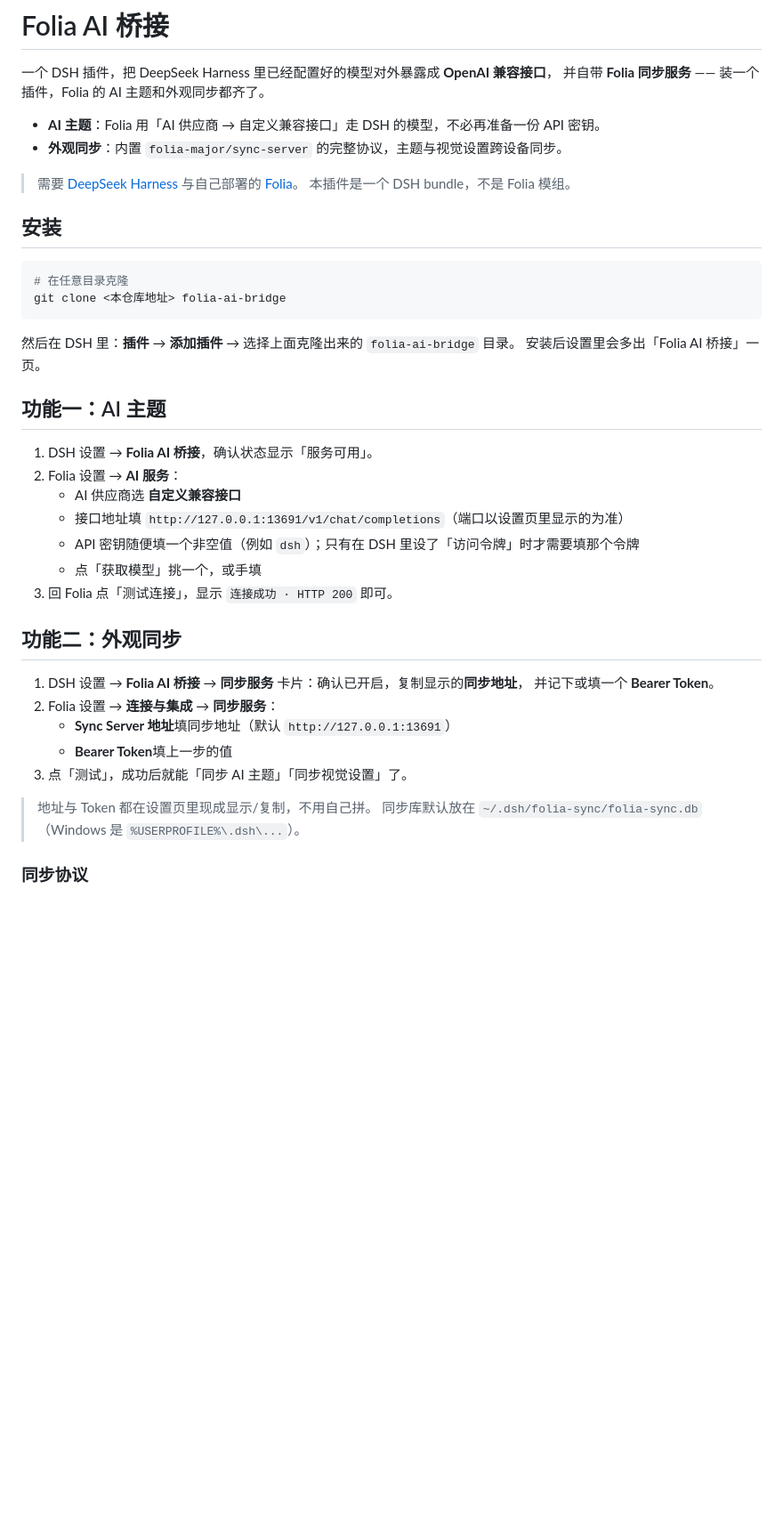
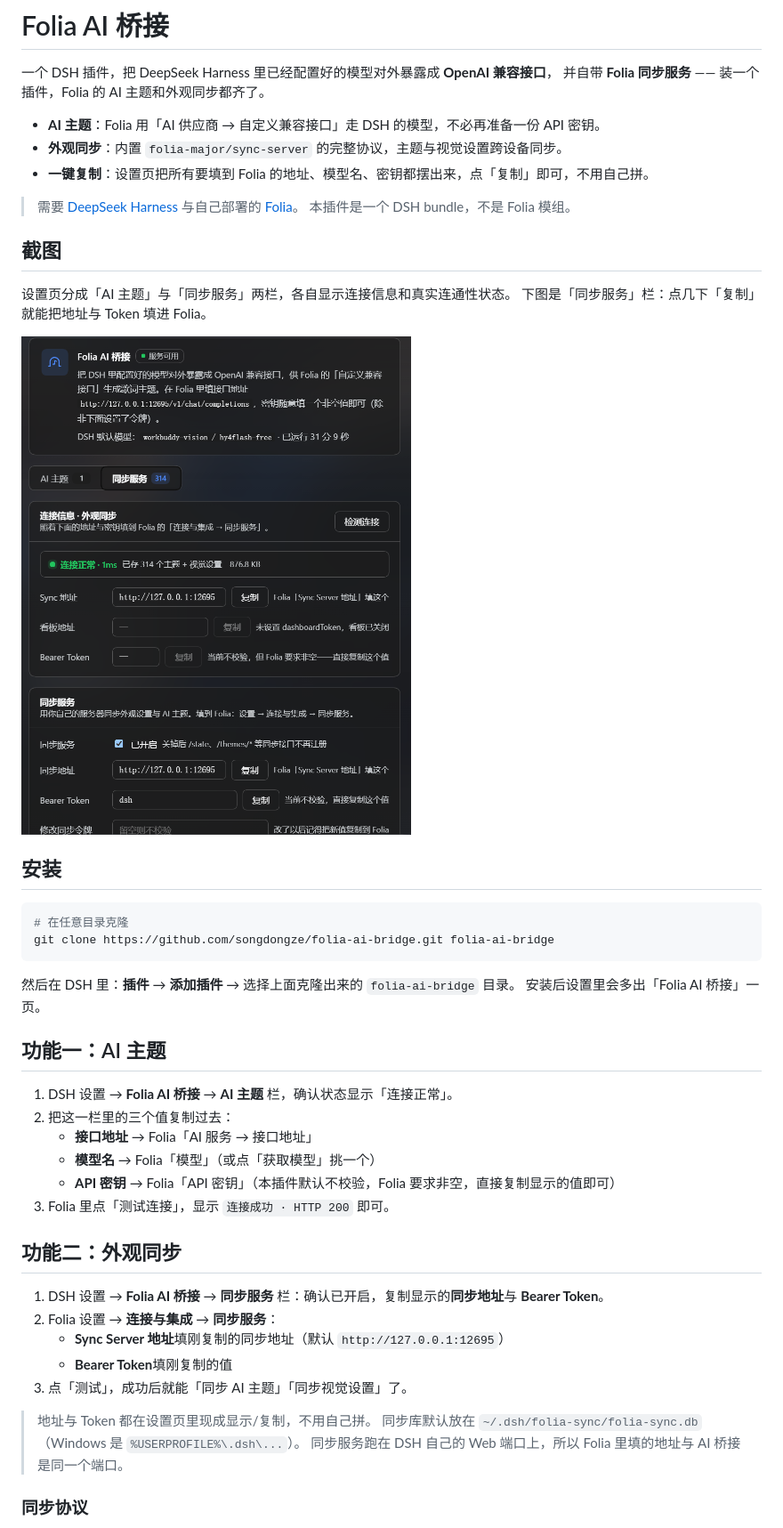
Before and after one commit to songdongze/folia-ai-bridge, a Markdown page: README.md, the part around one of its changes. Shown at 89% size. GitHub-like rendering; pictures changed too: docs/screenshots/settings-sync.png (added); blank space fills up the shorter version.

Commit message:
docs: 上传设置页截图与完整功能介绍
- docs/screenshots/settings-sync.png：同步服务栏设置页截图
- README：新增截图展示、AI/同步两栏功能说明、一键复制介绍
- 端口统一改为动态的 12695（以设置页显示为准）
- 明确插件只展示配置、不自动写入 Folia

````diff
--- a/README.md
+++ b/README.md
@@ -5,15 +5,23 @@
 
 - **AI 主题**：Folia 用「AI 供应商 → 自定义兼容接口」走 DSH 的模型，不必再准备一份 API 密钥。
 - **外观同步**：内置 `folia-major/sync-server` 的完整协议，主题与视觉设置跨设备同步。
+- **一键复制**：设置页把所有要填到 Folia 的地址、模型名、密钥都摆出来，点「复制」即可，不用自己拼。
 
 > 需要 [DeepSeek Harness](https://github.com/deepseek-ai) 与自己部署的 [Folia](https://github.com/chthollyphile/folia-major)。
 > 本插件是一个 DSH bundle，不是 Folia 模组。
+
+## 截图
+
+设置页分成「AI 主题」与「同步服务」两栏，各自显示连接信息和真实连通性状态。
+下图是「同步服务」栏：点几下「复制」就能把地址与 Token 填进 Folia。
+
+![设置页 · 同步服务](docs/screenshots/settings-sync.png)
 
 ## 安装
 
 ```powershell
 # 在任意目录克隆
-git clone <本仓库地址> folia-ai-bridge
+git clone https://github.com/songdongze/folia-ai-bridge.git folia-ai-bridge
 ```
 
 然后在 DSH 里：**插件** → **添加插件** → 选择上面克隆出来的 `folia-ai-bridge` 目录。
@@ -21,25 +29,24 @@ git clone <本仓库地址> folia-ai-bridge
 
 ## 功能一：AI 主题
 
-1. DSH 设置 → **Folia AI 桥接**，确认状态显示「服务可用」。
-2. Folia 设置 → **AI 服务**：
-   - AI 供应商选 **自定义兼容接口**
-   - 接口地址填 `http://127.0.0.1:13691/v1/chat/completions`（端口以设置页里显示的为准）
-   - API 密钥随便填一个非空值（例如 `dsh`）；只有在 DSH 里设了「访问令牌」时才需要填那个令牌
-   - 点「获取模型」挑一个，或手填
-3. 回 Folia 点「测试连接」，显示 `连接成功 · HTTP 200` 即可。
+1. DSH 设置 → **Folia AI 桥接** → **AI 主题** 栏，确认状态显示「连接正常」。
+2. 把这一栏里的三个值复制过去：
+   - **接口地址** → Folia「AI 服务 → 接口地址」
+   - **模型名** → Folia「模型」（或点「获取模型」挑一个）
+   - **API 密钥** → Folia「API 密钥」（本插件默认不校验，Folia 要求非空，直接复制显示的值即可）
+3. Folia 里点「测试连接」，显示 `连接成功 · HTTP 200` 即可。
 
 ## 功能二：外观同步
 
-1. DSH 设置 → **Folia AI 桥接** → **同步服务** 卡片：确认已开启，复制显示的**同步地址**，
-   并记下或填一个 **Bearer Token**。
+1. DSH 设置 → **Folia AI 桥接** → **同步服务** 栏：确认已开启，复制显示的**同步地址**与 **Bearer Token**。
 2. Folia 设置 → **连接与集成** → **同步服务**：
-   - **Sync Server 地址**填同步地址（默认 `http://127.0.0.1:13691`）
-   - **Bearer Token**填上一步的值
+   - **Sync Server 地址**填刚复制的同步地址（默认 `http://127.0.0.1:12695`）
+   - **Bearer Token**填刚复制的值
 3. 点「测试」，成功后就能「同步 AI 主题」「同步视觉设置」了。
 
 > 地址与 Token 都在设置页里现成显示/复制，不用自己拼。
 > 同步库默认放在 `~/.dsh/folia-sync/folia-sync.db`（Windows 是 `%USERPROFILE%\.dsh\...`）。
+> 同步服务跑在 DSH 自己的 Web 端口上，所以 Folia 里填的地址与 AI 桥接是同一个端口。
 
 ### 同步协议
 
````
Also changed, not shown: other parts of README.md (+40 -11 lines).
